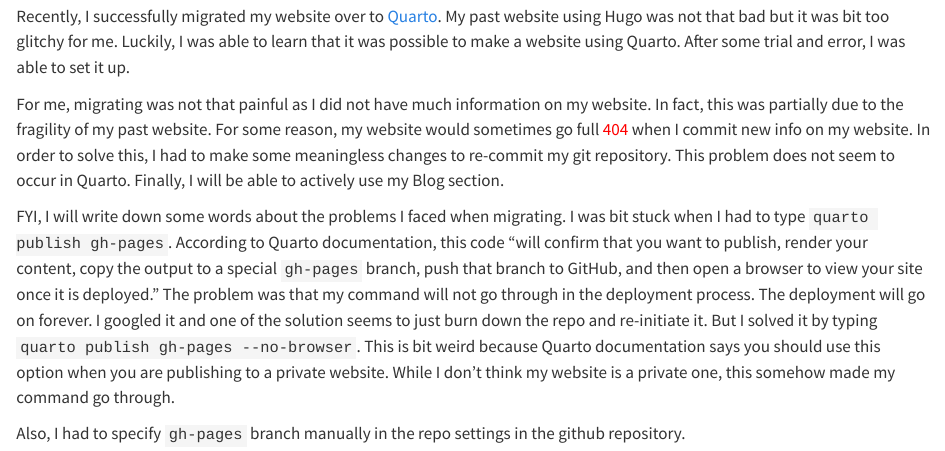
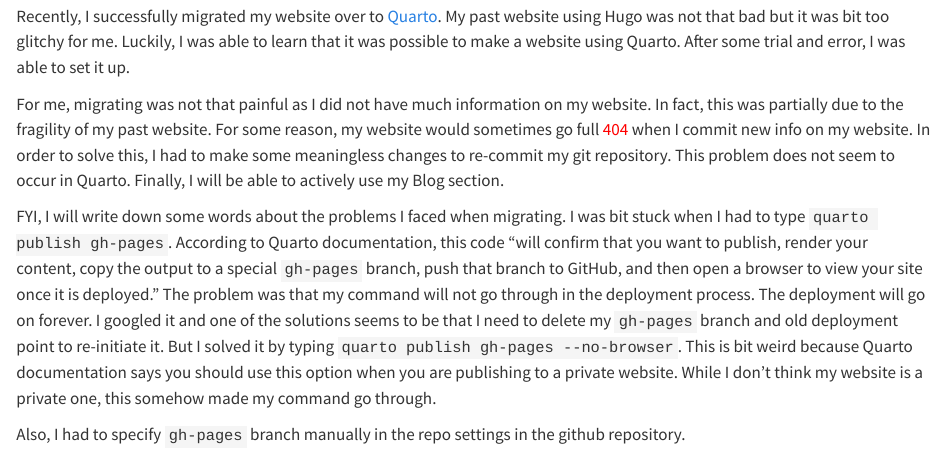
Before and after one commit to hchulkim/hchulkim.github.io, a Quarto document (posts/hello-quarto/index.qmd): the page in a window 1100 px wide, from 100 px down. Rendered offline with R 4.5, knitr and Pandoc in place of Quarto, with nearby package versions.

Commit message:
fix typos in hello, quarto document.

```diff
--- a/posts/hello-quarto/index.qmd
+++ b/posts/hello-quarto/index.qmd
@@ -11,6 +11,6 @@
 
 For me, migrating was not that painful as I did not have much information on my website. In fact, this was partially due to the fragility of my past website. For some reason, my website would sometimes go full <span style="color: red;">404</span> when I commit new info on my website. In order to solve this, I had to make some meaningless changes to re-commit my git repository. This problem does not seem to occur in Quarto. Finally, I will be able to actively use my Blog section.
 
-FYI, I will write down some words about the problems I faced when migrating. I was bit stuck when I had to type ` quarto publish gh-pages`. According to Quarto documentation, this code "will confirm that you want to publish, render your content, copy the output to a special `gh-pages` branch, push that branch to GitHub, and then open a browser to view your site once it is deployed." The problem was that my command will not go through in the deployment process. The deployment will go on forever. I googled it and one of the solution seems to just burn down the repo and re-initiate it. But I solved it by typing `quarto publish gh-pages --no-browser`. This is bit weird because Quarto documentation says you should use this option when you are publishing to a private website. While I don't think my website is a private one, this somehow made my command go through.
+FYI, I will write down some words about the problems I faced when migrating. I was bit stuck when I had to type ` quarto publish gh-pages`. According to Quarto documentation, this code "will confirm that you want to publish, render your content, copy the output to a special `gh-pages` branch, push that branch to GitHub, and then open a browser to view your site once it is deployed." The problem was that my command will not go through in the deployment process. The deployment will go on forever. I googled it and one of the solutions seems to be that I need to delete my `gh-pages` branch and old deployment point to re-initiate it. But I solved it by typing `quarto publish gh-pages --no-browser`. This is bit weird because Quarto documentation says you should use this option when you are publishing to a private website. While I don't think my website is a private one, this somehow made my command go through.
 
 Also, I had to specify `gh-pages` branch manually in the repo settings in the github repository.
```
